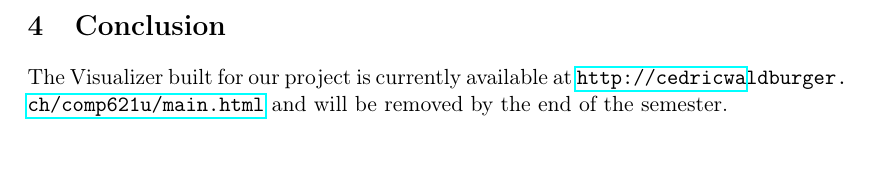
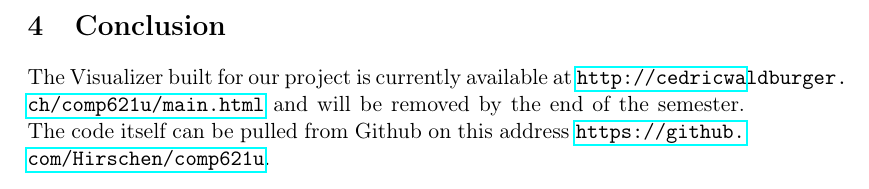
Before and after one commit to Hirschen/comp621u, a LaTeX paper (report/report.tex): part of page 14 of 14, cut so that both start at the same text. Compiled offline with pdfLaTeX.

Commit message:
added url to github

```diff
--- a/report/report.tex
+++ b/report/report.tex
@@ -321,6 +321,6 @@
 				\end{itemize}
  \newpage
 	\section{Conclusion}
-		The Visualizer built for our project is currently available at \url{http://cedricwaldburger.ch/comp621u/main.html} and will be removed by the end of the semester.
+		The Visualizer built for our project is currently available at \url{http://cedricwaldburger.ch/comp621u/main.html} and will be removed by the end of the semester. The code itself can be pulled from Github on this address \url{https://github.com/Hirschen/comp621u}.
 
 \end{document}
```
